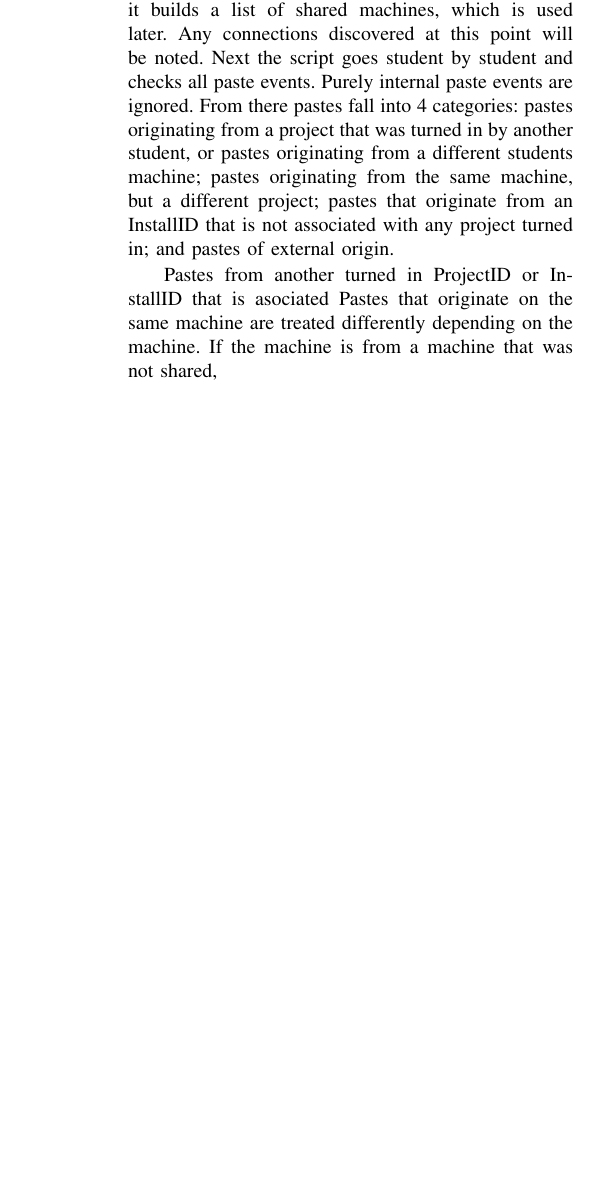
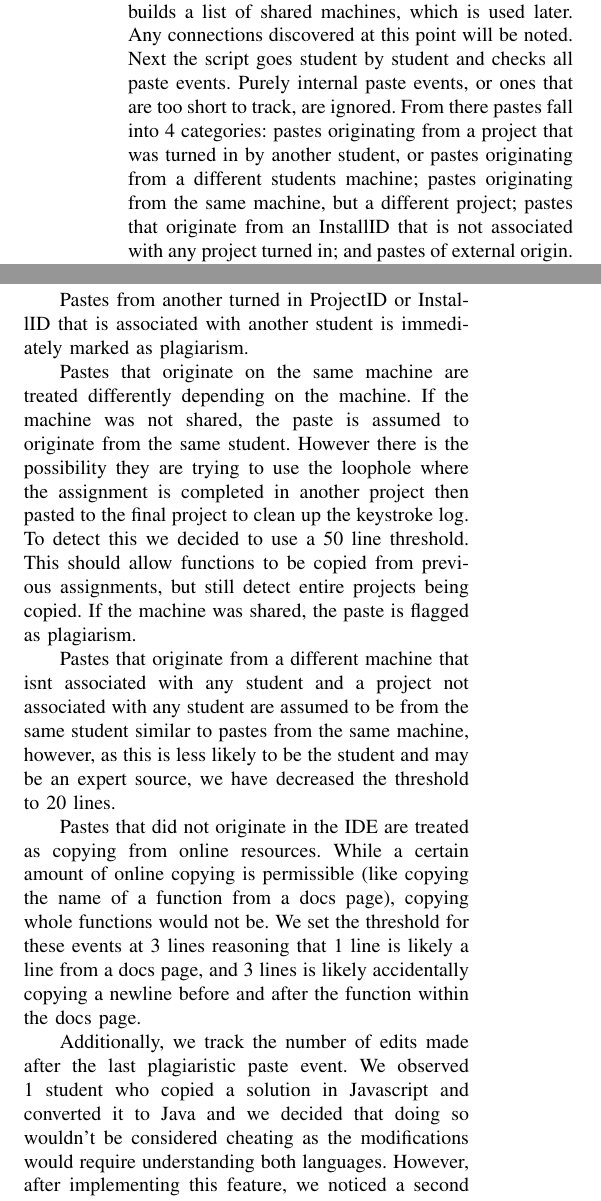
Before and after one commit to Jesse-McDonald/PlagerismIDE, a LaTeX paper (papers/HICS/hicss2024.tex): part of one column of page 5 of 6 before the commit and two parts of the columns of page 5 of 7 after it, the two joined at a grey line, cut so that both start at the same text, the shorter picture padded with empty space. Compiled offline with pdfLaTeX.

Commit message:
Update hicss2024.tex

```diff
--- a/papers/HICS/hicss2024.tex
+++ b/papers/HICS/hicss2024.tex
@@ -258,10 +258,19 @@ A potential bypass is to complete the assignment via any means that doesnt add t
 \subsection{Automated Detection}
 It is all well and good to wax eloquently about the theoretical ways the data can be used to detect plagiarism, and quite another to do so in an automated fashion suited to someone grading dozens of assignments.  As such, we also developed a script that takes all student submissions for a given assignment and analyzes them.  This script was developed after manual analysis of the Case Study, and as such, we did not implemented detection of the features not present in the case study.  Notably, we did not implement the timestamp based Collaboration detection as there was no Collaboration. Additionally we did not implement the linear coding detection as only 1 student used it and there were not enough students who had not plagiarized to define a threshold for how linear is too linear.
 
-The Script will take in a directory of submissions.  First it will build a graph using the \infectionStack in an attempt to trace shared files.  At the same time it builds a list of shared machines, which is used later.  Any connections discovered at this point will be noted.  Next the script goes student by student and checks all paste events.  Purely internal paste events are ignored.  From there pastes fall into 4 categories:  pastes originating from a project that was turned in by another student, or pastes originating from a different students machine; pastes originating from the same machine, but a different project; pastes that originate from an \installID that is not associated with any project turned in; and pastes of external origin.
+The Script will take in a directory of submissions.  First it will build a graph using the \infectionStack in an attempt to trace shared files.  At the same time it builds a list of shared machines, which is used later.  Any connections discovered at this point will be noted.  Next the script goes student by student and checks all paste events.  Purely internal paste events, or ones that are too short to track, are ignored.  From there pastes fall into 4 categories:  pastes originating from a project that was turned in by another student, or pastes originating from a different students machine; pastes originating from the same machine, but a different project; pastes that originate from an \installID that is not associated with any project turned in; and pastes of external origin.  In each case where plagiarism is detected, the code pasted is also logged for human validation.
 
-Pastes from another turned in \projectID or \installID that is asociated
-Pastes that originate on the same machine are treated differently depending on the machine.  If the machine is from a machine that was not shared,
+In some cases we use the number of lines pasted to determine if an event is plagiarism.  This relies on an arbitrary threshold, however in\cite[moss], the authors assert that there is a "sharp threshold" for a similar parameter within their algorithm.  Unfortunately, this parameter is also domain specific and this threshold value is not given.  We have assumed that this means picking a threshold is fairly intuitive and have picked the thresholds as seemed reasonable to us.
+
+Pastes from another turned in \projectID or \installID that is associated with another student is immediately marked as plagiarism.
+
+Pastes that originate on the same machine are treated differently depending on the machine.  If the machine was not shared, the paste is assumed to originate from the same student. However there is the possibility they are trying to use the loophole where the assignment is completed in another project then pasted to the final project to clean up the keystroke log.  To detect this we decided to use a 50 line threshold.  This should allow functions to be copied from previous assignments, but still detect entire projects being copied.   If the machine was shared, the paste is flagged as plagiarism.
+
+Pastes that originate from a different machine that isnt associated with any student and a project not associated with any student are assumed to be from the same student similar to pastes from the same machine, however, as this is less likely to be the student and may be an expert source, we have decreased the threshold to 20 lines.
+
+Pastes that did not originate in the IDE are treated as copying from online resources.  While a certain amount of online copying is permissible (like copying the name of a function from a docs page), copying whole functions would not be.  We set the threshold for these events at 3 lines reasoning that 1 line is likely a line from a docs page, and 3 lines is likely accidentally copying a newline before and after the function within the docs page.
+
+Additionally, we track the number of edits made after the last plagiaristic paste event.  We observed 1 student who copied a solution in Javascript and converted it to Java and we decided that doing so wouldn't be considered cheating as the modifications would require understanding both languages.  However, after implementing this feature, we noticed a second paste event in this students code (the Java solution this time)  that render this metric unusable with our data.  This number is still noted as an easy check for the user to see how much work is put in post paste.
 
 \section{Case Study}
 During the Spring 2023 ICS 111 and 211 Intro to Java classes, we offered an extra credit assignment to students. [[XXX what do I have to do to reference the ethics board here?]]
```
